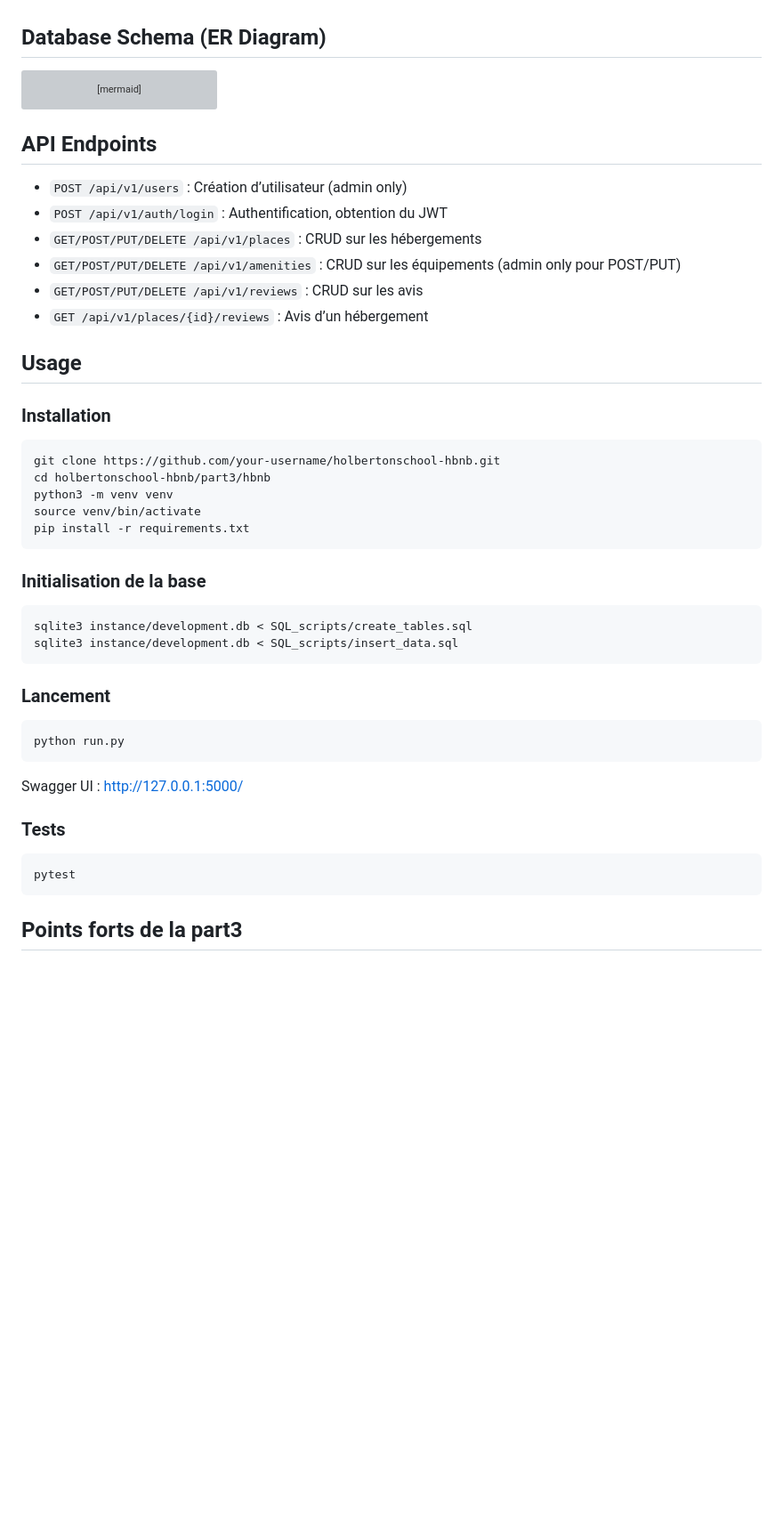
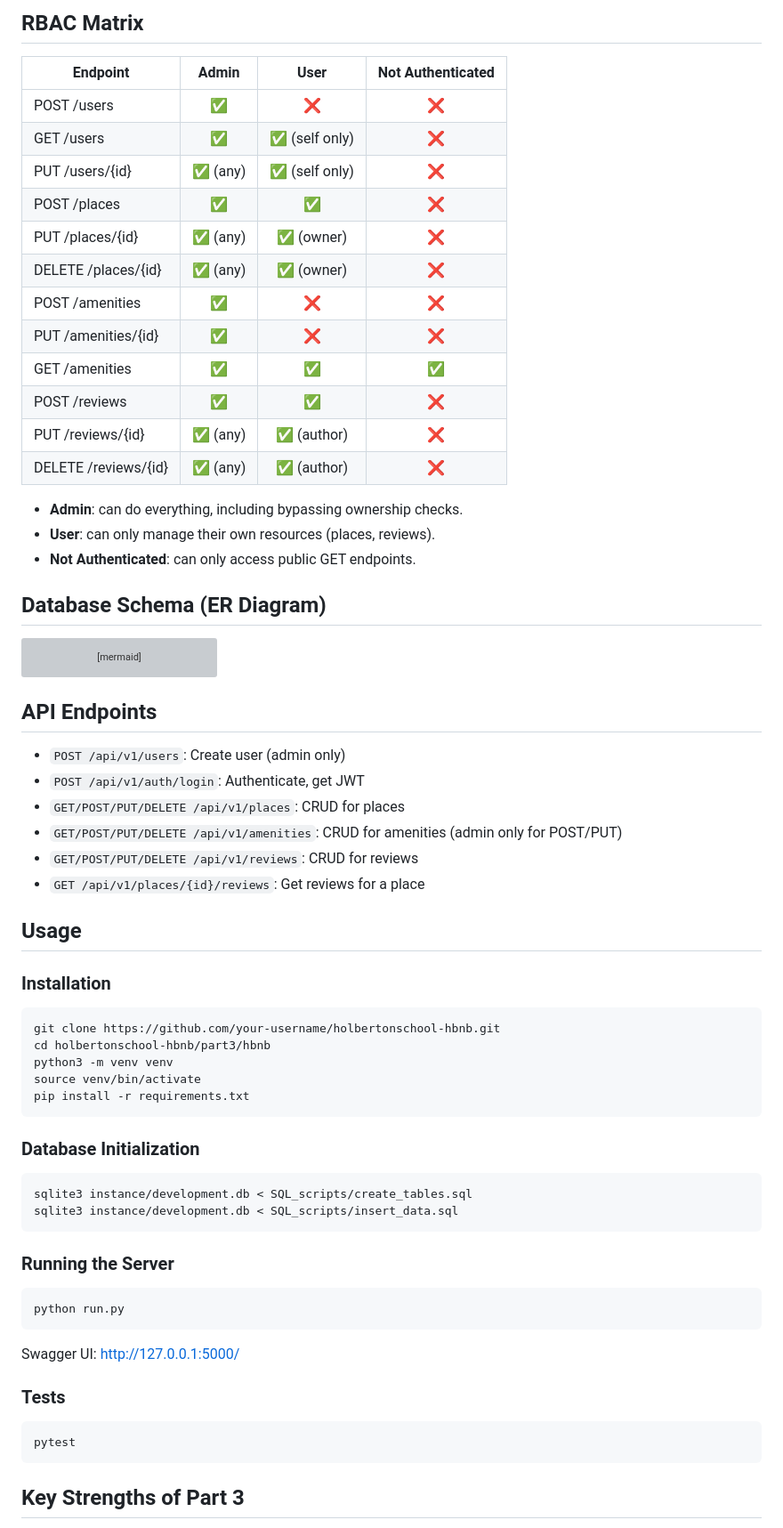
Before and after one commit to Steph974-Git/holbertonschool-hbnb, a Markdown page: part3/hbnb/README.md, the part around the change printed below. Shown: that part at 89% size. GitHub-like rendering; blank space fills up the shorter version; grey boxes are pictures that could not be loaded.

````diff
--- a/part3/hbnb/README.md
+++ b/part3/hbnb/README.md
@@ -31,3 +68,23 @@ Cette troisième partie introduit une architecture professionnelle :
+## RBAC Matrix
+
+| Endpoint                  | Admin         | User          | Not Authenticated |
+|---------------------------|:-------------:|:-------------:|:-----------------:|
+| POST   /users             | ✅            | ❌            | ❌                |
+| GET    /users             | ✅            | ✅ (self only) | ❌                |
+| PUT    /users/{id}        | ✅ (any)      | ✅ (self only) | ❌                |
+| POST   /places            | ✅            | ✅            | ❌                |
+| PUT    /places/{id}       | ✅ (any)      | ✅ (owner)     | ❌                |
+| DELETE /places/{id}       | ✅ (any)      | ✅ (owner)     | ❌                |
+| POST   /amenities         | ✅            | ❌            | ❌                |
+| PUT    /amenities/{id}    | ✅            | ❌            | ❌                |
+| GET    /amenities         | ✅            | ✅            | ✅                |
+| POST   /reviews           | ✅            | ✅            | ❌                |
+| PUT    /reviews/{id}      | ✅ (any)      | ✅ (author)    | ❌                |
+| DELETE /reviews/{id}      | ✅ (any)      | ✅ (author)    | ❌                |
+
+- **Admin**: can do everything, including bypassing ownership checks.
+- **User**: can only manage their own resources (places, reviews).
+- **Not Authenticated**: can only access public GET endpoints.
 
 ## Database Schema (ER Diagram)
 
@@ -76,12 +133,12 @@ erDiagram
 
 ## API Endpoints
 
-- `POST /api/v1/users` : Création d’utilisateur (admin only)
-- `POST /api/v1/auth/login` : Authentification, obtention du JWT
-- `GET/POST/PUT/DELETE /api/v1/places` : CRUD sur les hébergements
-- `GET/POST/PUT/DELETE /api/v1/amenities` : CRUD sur les équipements (admin only pour POST/PUT)
-- `GET/POST/PUT/DELETE /api/v1/reviews` : CRUD sur les avis
-- `GET /api/v1/places/{id}/reviews` : Avis d’un hébergement
+- `POST /api/v1/users`: Create user (admin only)
+- `POST /api/v1/auth/login`: Authenticate, get JWT
+- `GET/POST/PUT/DELETE /api/v1/places`: CRUD for places
+- `GET/POST/PUT/DELETE /api/v1/amenities`: CRUD for amenities (admin only for POST/PUT)
+- `GET/POST/PUT/DELETE /api/v1/reviews`: CRUD for reviews
+- `GET /api/v1/places/{id}/reviews`: Get reviews for a place
 
 ## Usage
 
@@ -95,20 +152,20 @@ source venv/bin/activate
 pip install -r requirements.txt
 ```
 
-### Initialisation de la base
+### Database Initialization
 
 ```bash
 sqlite3 instance/development.db < SQL_scripts/create_tables.sql
 sqlite3 instance/development.db < SQL_scripts/insert_data.sql
 ```
 
-### Lancement
+### Running the Server
 
 ```bash
 python run.py
 ```
 
-Swagger UI : http://127.0.0.1:5000/
+Swagger UI: http://127.0.0.1:5000/
 
 ### Tests
 
@@ -116,5 +173,5 @@ Swagger UI : http://127.0.0.1:5000/
 pytest
 ```
 
-## Points forts de la part3
+## Key Strengths of Part 3
 
````
Also changed, not shown: other parts of part3/hbnb/README.md (+93 -28 lines).
